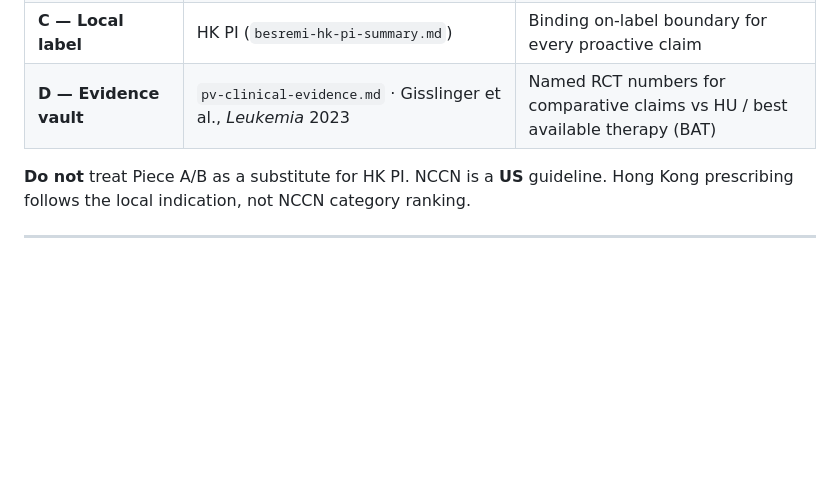
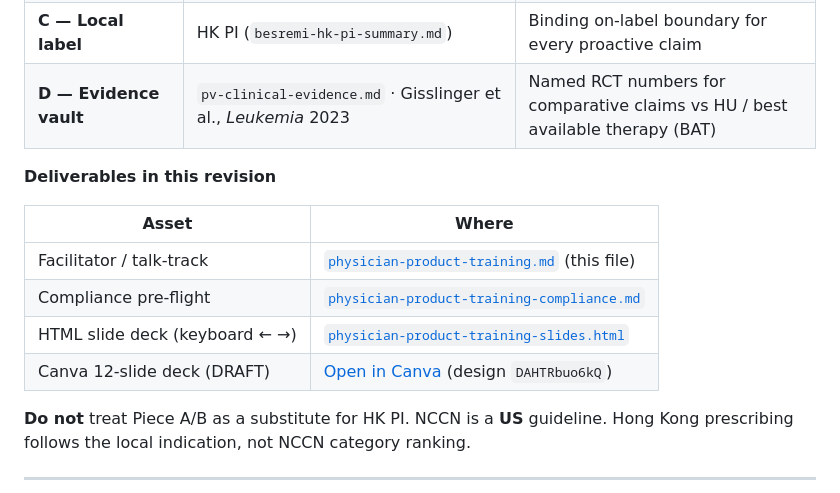
Before and after one commit to jackiechow4567-arch/Consultant-agents, a Markdown page: industry/pm-reference/physician-product-training.md, the part around the change. Rendered like a GitHub page; blank space fills up the shorter version.

Commit message:
Link the Canva physician training deck in the facilitator guide.
Adds the saved 12-slide Canva URL (DAHTRbuo6kQ) beside the HTML deck
and compliance checklist so Medical can review one package.

Co-authored-by: jackiechow4567-arch <jackiechow4567-arch@users.noreply.github.com>

```diff
--- a/industry/pm-reference/physician-product-training.md
+++ b/industry/pm-reference/physician-product-training.md
@@ -14,6 +14,15 @@
 | **B — Treatment & evidence** | *Rediscovering Polycythemia Vera* · `PEC-BES-HK020126` · PharmaEssentia Asia (Hong Kong) Limited | NCCN pathway, hydroxyurea (HU) long-term risk, BESREMi CHR and event-free survival (EFS) |
 | **C — Local label** | HK PI (`besremi-hk-pi-summary.md`) | Binding on-label boundary for every proactive claim |
 | **D — Evidence vault** | `pv-clinical-evidence.md` · Gisslinger et al., *Leukemia* 2023 | Named RCT numbers for comparative claims vs HU / best available therapy (BAT) |
+
+**Deliverables in this revision**
+
+| Asset | Where |
+|-------|--------|
+| Facilitator / talk-track | [`physician-product-training.md`](physician-product-training.md) (this file) |
+| Compliance pre-flight | [`physician-product-training-compliance.md`](physician-product-training-compliance.md) |
+| HTML slide deck (keyboard ← →) | [`physician-product-training-slides.html`](physician-product-training-slides.html) |
+| Canva 12-slide deck (DRAFT) | [Open in Canva](https://www.canva.com/d/bp9GpvLL8cxB5mR) (design `DAHTRbuo6kQ`) |
 
 **Do not** treat Piece A/B as a substitute for HK PI. NCCN is a **US** guideline. Hong Kong prescribing follows the local indication, not NCCN category ranking.
 
```
